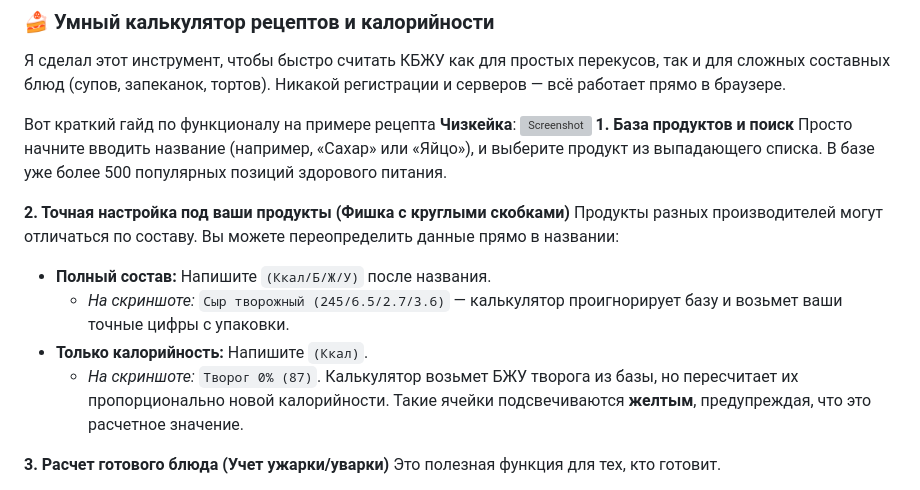
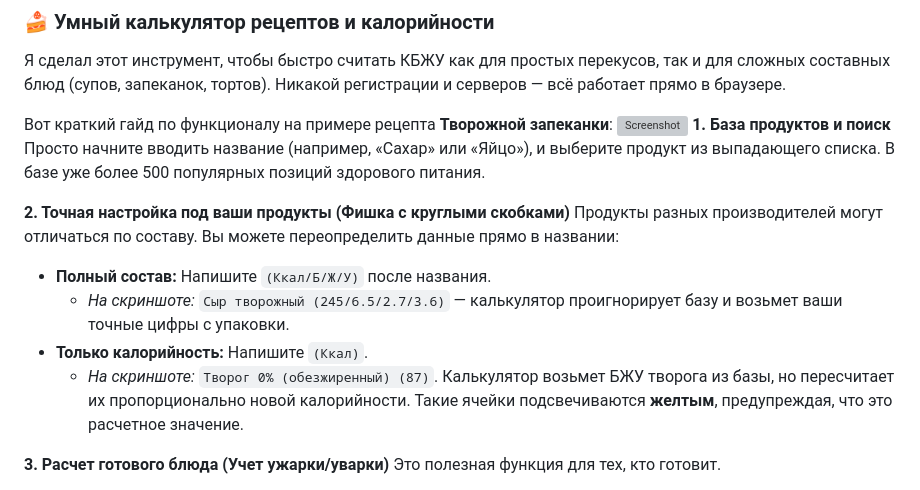
Before and after one commit to dishometry/dishometry.github.io, a Markdown page: README.md, the part around the change. GitHub-like rendering; grey boxes are pictures that could not be loaded.

```diff
--- a/README.md
+++ b/README.md
@@ -2,7 +2,7 @@
 
 Я сделал этот инструмент, чтобы быстро считать КБЖУ как для простых перекусов, так и для сложных составных блюд (супов, запеканок, тортов). Никакой регистрации и серверов — всё работает прямо в браузере.
 
-Вот краткий гайд по функционалу на примере рецепта **Чизкейка**:
+Вот краткий гайд по функционалу на примере рецепта **Творожной запеканки**:
 ![Screenshot](https://github.com/dishometry/dishometry.github.io/blob/assets/img1.png)
 **1. База продуктов и поиск**
 Просто начните вводить название (например, «Сахар» или «Яйцо»), и выберите продукт из выпадающего списка. В базе уже более 500 популярных позиций здорового питания.
@@ -12,7 +12,7 @@
 *   **Полный состав:** Напишите `(Ккал/Б/Ж/У)` после названия.
     *   *На скриншоте:* `Сыр творожный (245/6.5/2.7/3.6)` — калькулятор проигнорирует базу и возьмет ваши точные цифры с упаковки.
 *   **Только калорийность:** Напишите `(Ккал)`.
-    *   *На скриншоте:* `Творог 0% (87)`. Калькулятор возьмет БЖУ творога из базы, но пересчитает их пропорционально новой калорийности. Такие ячейки подсвечиваются **желтым**, предупреждая, что это расчетное значение.
+    *   *На скриншоте:* `Творог 0% (обезжиренный) (87)`. Калькулятор возьмет БЖУ творога из базы, но пересчитает их пропорционально новой калорийности. Такие ячейки подсвечиваются **желтым**, предупреждая, что это расчетное значение.
 
 **3. Расчет готового блюда (Учет ужарки/уварки)**
 Это полезная функция для тех, кто готовит.
```
